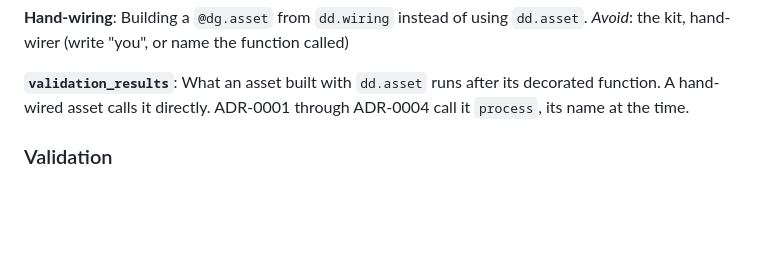
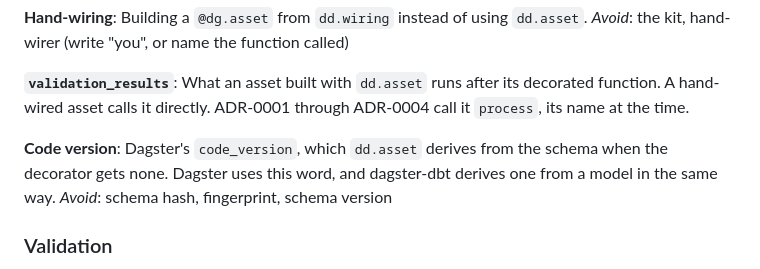
Before and after one commit to ozanozbeker/dagster-dataframely, a Markdown page: CONTEXT.md, the part around the change. Drawn GitHub-style; blank space fills up the shorter version.

Commit message:
docs: define code version in the glossary

```diff
--- a/CONTEXT.md
+++ b/CONTEXT.md
@@ -104,6 +104,10 @@ _Avoid_: the kit, hand-wirer (write "you", or name the function called)
 **`validation_results`**: What an asset built with `dd.asset` runs after its decorated function.
 A hand-wired asset calls it directly.
 ADR-0001 through ADR-0004 call it `process`, its name at the time.
+
+**Code version**: Dagster's `code_version`, which `dd.asset` derives from the schema when the decorator gets none.
+Dagster uses this word, and dagster-dbt derives one from a model in the same way.
+_Avoid_: schema hash, fingerprint, schema version
 
 ### Validation
 
```
